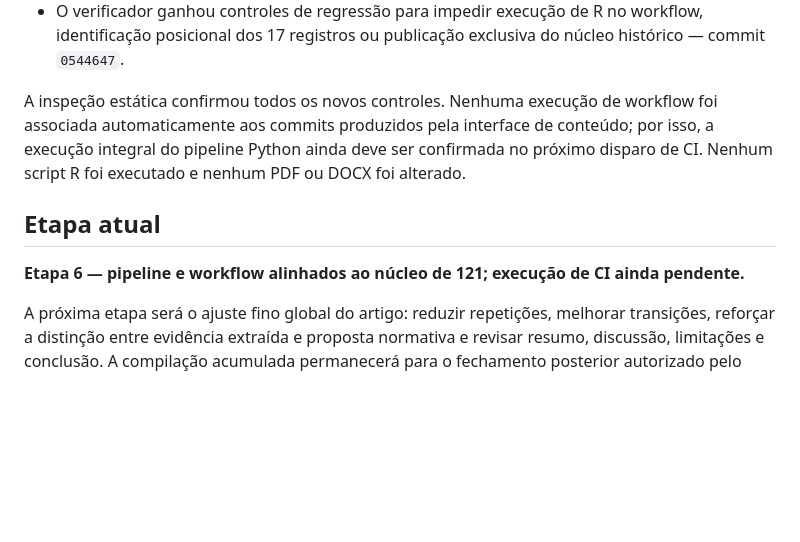
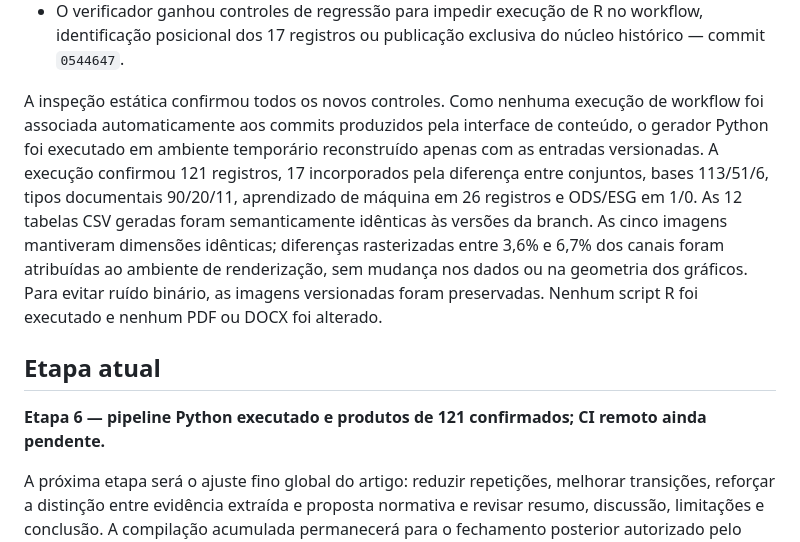
Before and after one commit to adinailson88/NOVA-revisao-bibliografica, a Markdown page: docs/STATUS_INCORPORACAO_SENSIBILIDADE_IA_ML.md, the part around the change. Drawn GitHub-style; blank space fills up the shorter version.

Commit message:
docs: registrar execucao Python e equivalencia dos produtos

```diff
--- a/docs/STATUS_INCORPORACAO_SENSIBILIDADE_IA_ML.md
+++ b/docs/STATUS_INCORPORACAO_SENSIBILIDADE_IA_ML.md
@@ -293,14 +293,20 @@ Implementação concluída nos fontes e na configuração:
   identificação posicional dos 17 registros ou publicação exclusiva do núcleo histórico —
   commit `0544647`.
 
-A inspeção estática confirmou todos os novos controles. Nenhuma execução de workflow foi
-associada automaticamente aos commits produzidos pela interface de conteúdo; por isso, a
-execução integral do pipeline Python ainda deve ser confirmada no próximo disparo de CI.
-Nenhum script R foi executado e nenhum PDF ou DOCX foi alterado.
+A inspeção estática confirmou todos os novos controles. Como nenhuma execução de workflow
+foi associada automaticamente aos commits produzidos pela interface de conteúdo, o gerador
+Python foi executado em ambiente temporário reconstruído apenas com as entradas versionadas.
+A execução confirmou 121 registros, 17 incorporados pela diferença entre conjuntos, bases
+113/51/6, tipos documentais 90/20/11, aprendizado de máquina em 26 registros e ODS/ESG em
+1/0. As 12 tabelas CSV geradas foram semanticamente idênticas às versões da branch. As cinco
+imagens mantiveram dimensões idênticas; diferenças rasterizadas entre 3,6% e 6,7% dos canais
+foram atribuídas ao ambiente de renderização, sem mudança nos dados ou na geometria dos
+gráficos. Para evitar ruído binário, as imagens versionadas foram preservadas. Nenhum script
+R foi executado e nenhum PDF ou DOCX foi alterado.
 
 ## Etapa atual
 
-**Etapa 6 — pipeline e workflow alinhados ao núcleo de 121; execução de CI ainda pendente.**
+**Etapa 6 — pipeline Python executado e produtos de 121 confirmados; CI remoto ainda pendente.**
 
 A próxima etapa será o ajuste fino global do artigo: reduzir repetições, melhorar transições,
 reforçar a distinção entre evidência extraída e proposta normativa e revisar resumo,
```
